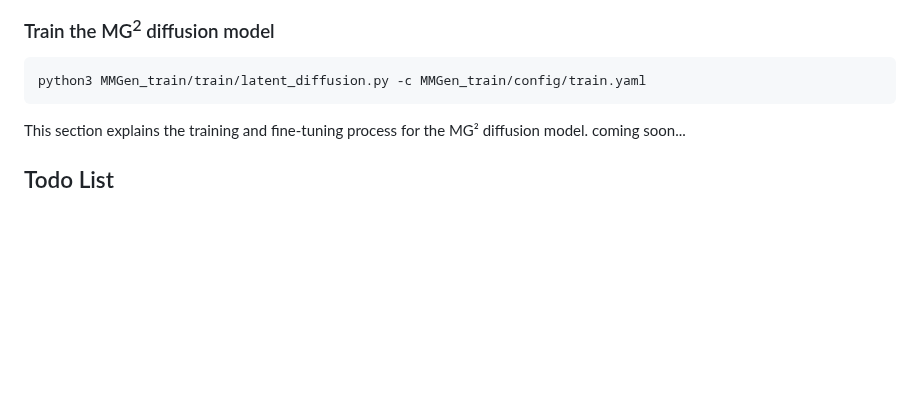
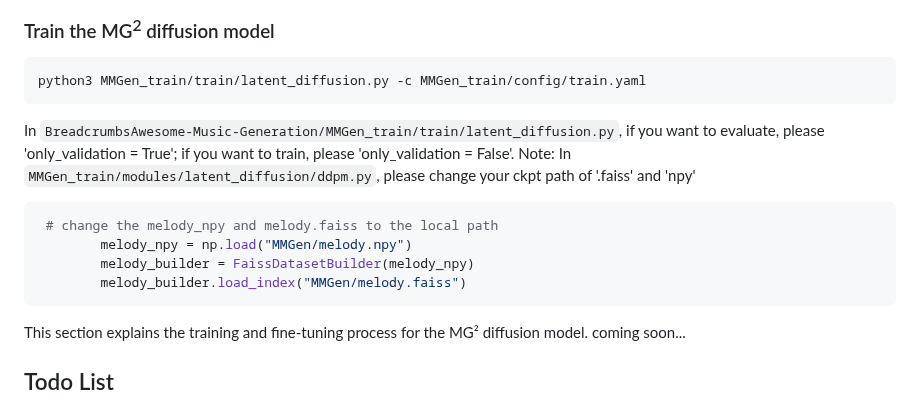
Before and after one commit to shaopengw/Awesome-Music-Generation, a Markdown page: README.md, the part around the change. GitHub-like rendering; blank space fills up the shorter version.

````diff
--- a/README.md
+++ b/README.md
@@ -248,7 +248,15 @@ After CLMP model training or fine-tuning, you'll need to generate embeddings and
 ```bash
 python3 MMGen_train/train/latent_diffusion.py -c MMGen_train/config/train.yaml
 ```
+In `BreadcrumbsAwesome-Music-Generation/MMGen_train/train/latent_diffusion.py`, if you want to evaluate, please 'only_validation = True'; if you want to train, please 'only_validation = False'.
+Note: In `MMGen_train/modules/latent_diffusion/ddpm.py`, please change your ckpt path of '.faiss' and 'npy'
 
+```bash
+ # change the melody_npy and melody.faiss to the local path
+        melody_npy = np.load("MMGen/melody.npy")
+        melody_builder = FaissDatasetBuilder(melody_npy)
+        melody_builder.load_index("MMGen/melody.faiss")
+```
 This section explains the training and fine-tuning process for the MG² diffusion model.
 coming soon...
 ## Todo List
````
